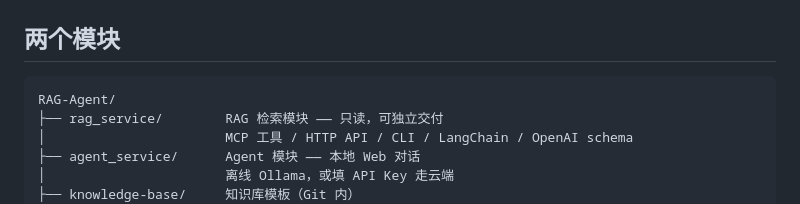
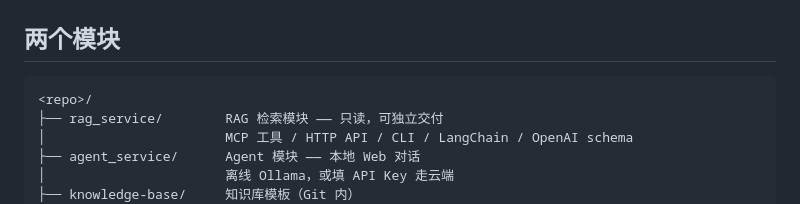
Before and after one commit to h1kibi/RAG-Chat, a Markdown page: README.md, the part around the change. GitHub-like rendering.

Commit message:
docs: use a clone-independent root name in the module tree

````diff
--- a/README.md
+++ b/README.md
@@ -9,7 +9,7 @@
 ## 两个模块
 
 ```
-RAG-Agent/
+<repo>/
 ├── rag_service/        RAG 检索模块 —— 只读，可独立交付
 │                       MCP 工具 / HTTP API / CLI / LangChain / OpenAI schema
 ├── agent_service/      Agent 模块 —— 本地 Web 对话
````
